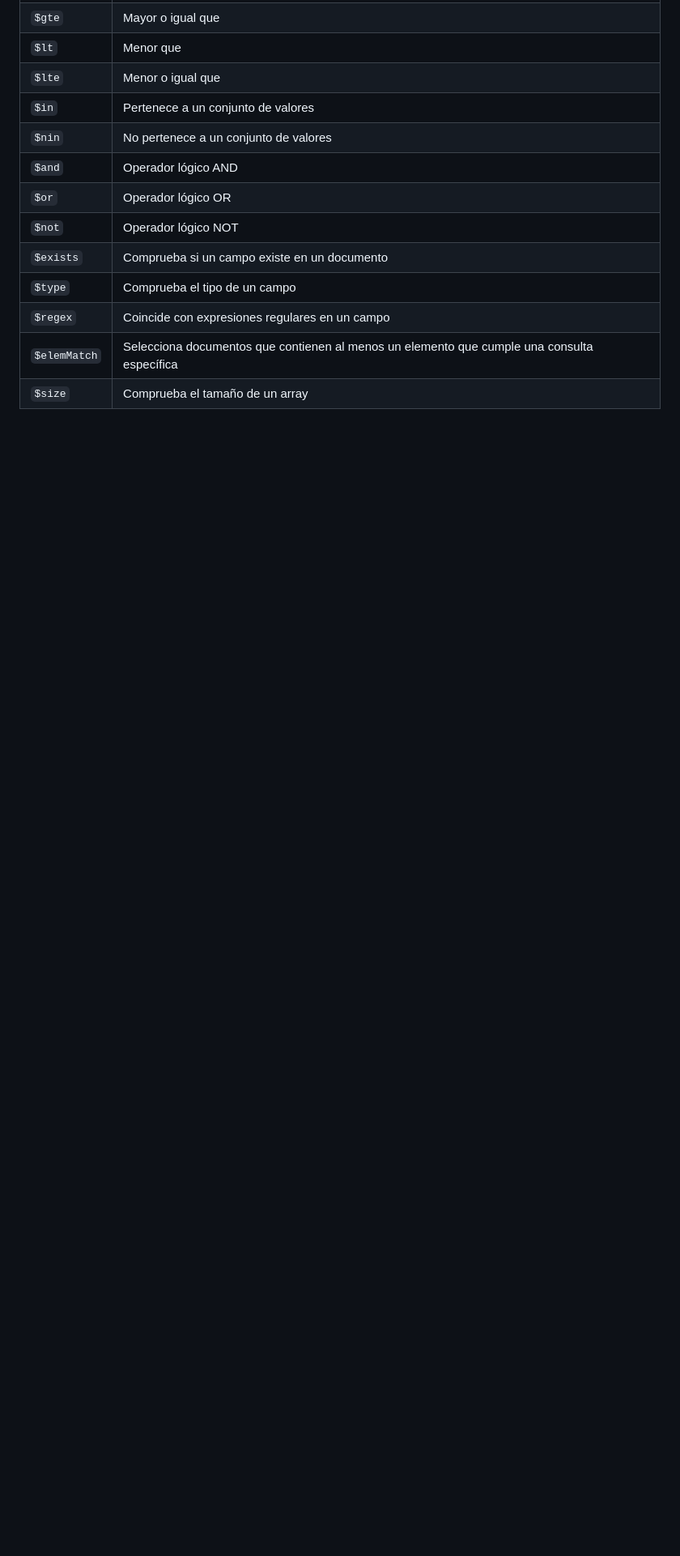
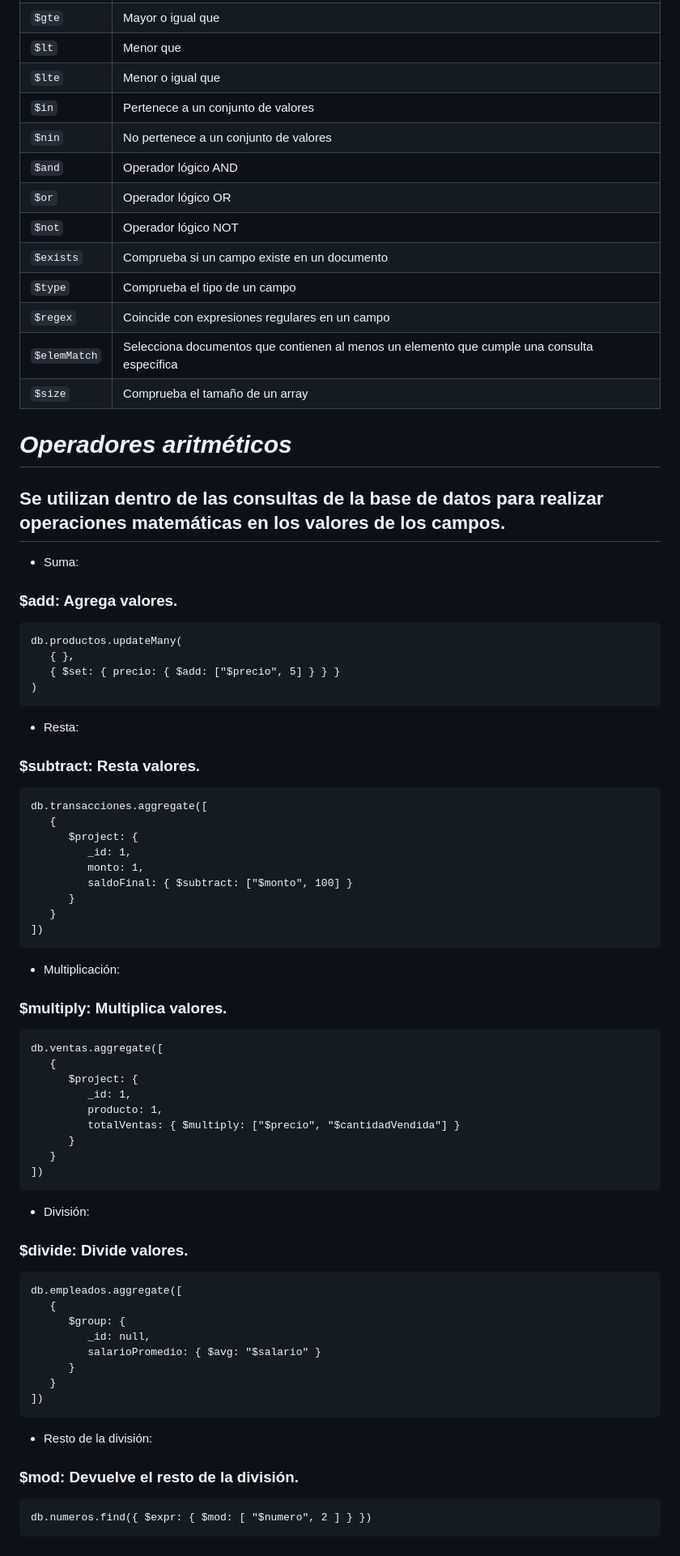
Before and after one commit to AaronYosef/Base-de-Datos-para-Computo-en-la-Nube, a Markdown page: Scripts/ScriptsClase.md, the part around one of its changes. Shown at 81% size. Drawn GitHub-style; blank space fills up the shorter version.

Commit message:
Scripts Actualizados

````diff
--- a/Scripts/ScriptsClase.md
+++ b/Scripts/ScriptsClase.md
@@ -87,3 +105,58 @@
 | `$regex`               | Coincide con expresiones regulares en un campo                                                 |
 | `$elemMatch`           | Selecciona documentos que contienen al menos un elemento que cumple una consulta específica    |
 | `$size`                | Comprueba el tamaño de un array                                                               |
+
+# ***Operadores  aritméticos***
+## Se utilizan dentro de las consultas de la base de datos para realizar operaciones matemáticas en los valores de los campos.
+
+* Suma:
+### $add: Agrega valores.
+``` mongosh
+db.productos.updateMany(
+   { },
+   { $set: { precio: { $add: ["$precio", 5] } } }
+)
+```
+* Resta:
+### $subtract: Resta valores.
+``` mongosh
+db.transacciones.aggregate([
+   {
+      $project: {
+         _id: 1,
+         monto: 1,
+         saldoFinal: { $subtract: ["$monto", 100] }
+      }
+   }
+])
+```
+* Multiplicación:
+### $multiply: Multiplica valores.
+``` mongosh
+db.ventas.aggregate([
+   {
+      $project: {
+         _id: 1,
+         producto: 1,
+         totalVentas: { $multiply: ["$precio", "$cantidadVendida"] }
+      }
+   }
+])
+```
+* División:
+### $divide: Divide valores.
+``` mongosh
+db.empleados.aggregate([
+   {
+      $group: {
+         _id: null,
+         salarioPromedio: { $avg: "$salario" }
+      }
+   }
+])
+```
+* Resto de la división:
+### $mod: Devuelve el resto de la división.
+``` mongosh
+db.numeros.find({ $expr: { $mod: [ "$numero", 2 ] } })
+```
````
Also changed, not shown: other parts of Scripts/ScriptsClase.md (+18 -0 lines).
